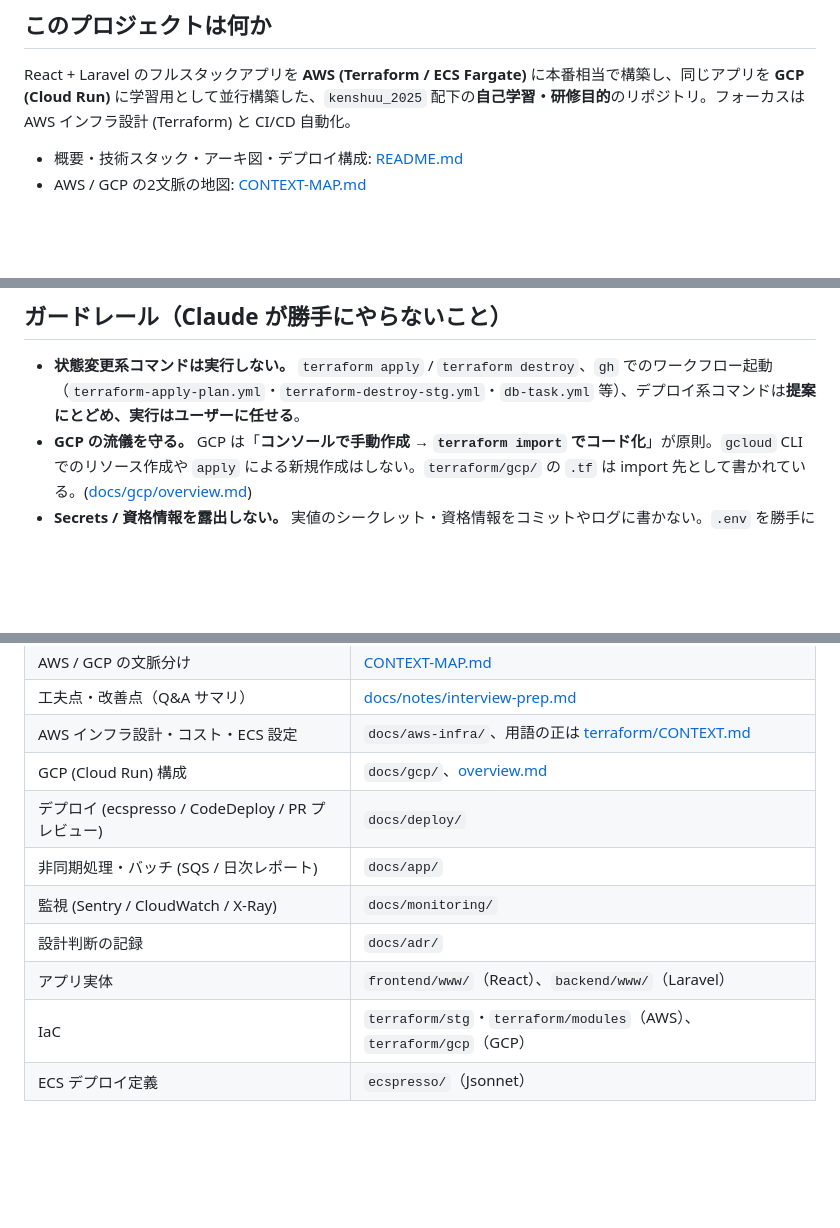
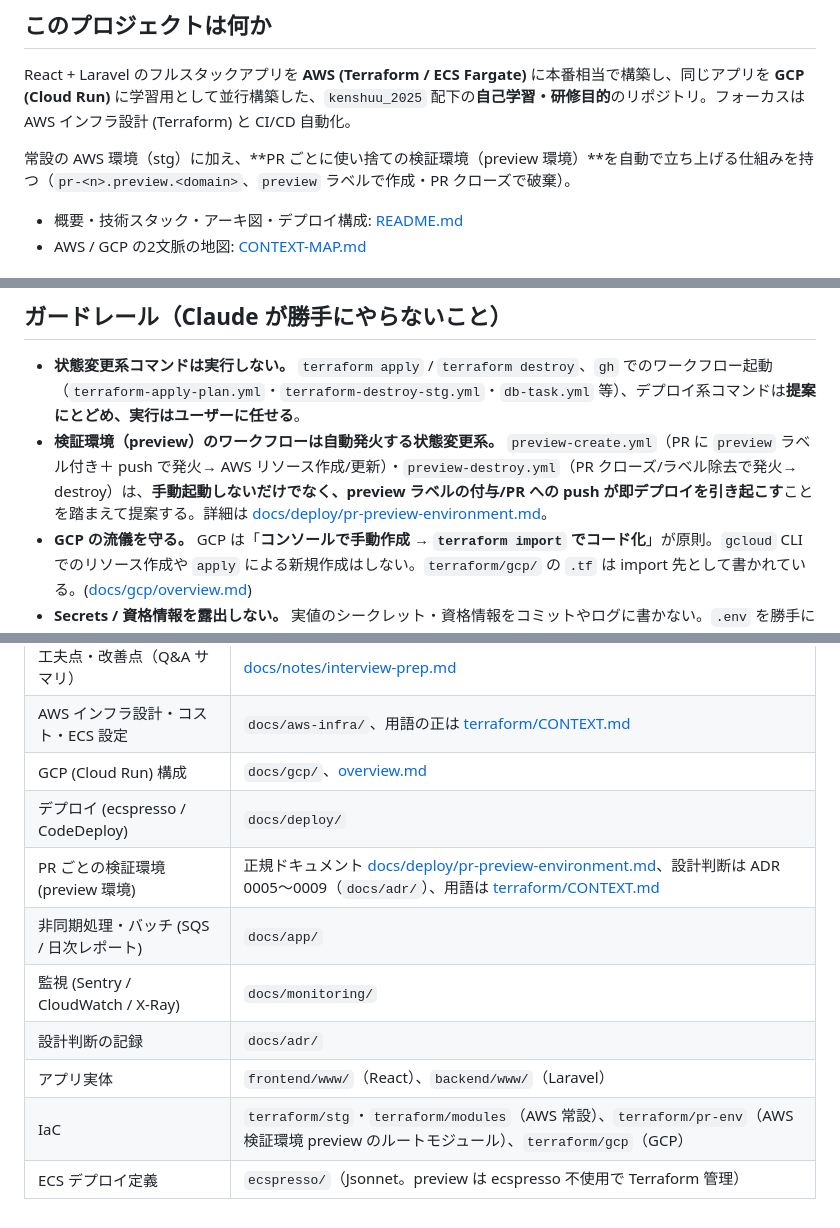
Before and after one commit to 0000masa/react-laravel-practice-public, a Markdown page: CLAUDE.md, 3 parts joined by grey strips. Rendered like a GitHub page; blank space fills up the shorter version.

Commit message:
CLAUDE.mdに検証環境（preview）の自動立ち上げとワークフローの説明を追加

```diff
--- a/CLAUDE.md
+++ b/CLAUDE.md
@@ -5,6 +5,8 @@
 ## このプロジェクトは何か
 
 React + Laravel のフルスタックアプリを **AWS (Terraform / ECS Fargate)** に本番相当で構築し、同じアプリを **GCP (Cloud Run)** に学習用として並行構築した、`kenshuu_2025` 配下の**自己学習・研修目的**のリポジトリ。フォーカスは AWS インフラ設計 (Terraform) と CI/CD 自動化。
+
+常設の AWS 環境（stg）に加え、**PR ごとに使い捨ての検証環境（preview 環境）**を自動で立ち上げる仕組みを持つ（`pr-<n>.preview.<domain>`、`preview` ラベルで作成・PR クローズで破棄）。
 
 - 概要・技術スタック・アーキ図・デプロイ構成: [README.md](./README.md)
 - AWS / GCP の2文脈の地図: [CONTEXT-MAP.md](./CONTEXT-MAP.md)
@@ -21,6 +23,7 @@ React + Laravel のフルスタックアプリを **AWS (Terraform / ECS Fargate
 ## ガードレール（Claude が勝手にやらないこと）
 
 - **状態変更系コマンドは実行しない。** `terraform apply` / `terraform destroy`、`gh` でのワークフロー起動（`terraform-apply-plan.yml`・`terraform-destroy-stg.yml`・`db-task.yml` 等）、デプロイ系コマンドは**提案にとどめ、実行はユーザーに任せる**。
+- **検証環境（preview）のワークフローは自動発火する状態変更系。** `preview-create.yml`（PR に `preview` ラベル付き＋ push で発火→ AWS リソース作成/更新）・`preview-destroy.yml`（PR クローズ/ラベル除去で発火→ destroy）は、**手動起動しないだけでなく、preview ラベルの付与/PR への push が即デプロイを引き起こす**ことを踏まえて提案する。詳細は [docs/deploy/pr-preview-environment.md](./docs/deploy/pr-preview-environment.md)。
 - **GCP の流儀を守る。** GCP は「**コンソールで手動作成 → `terraform import` でコード化**」が原則。`gcloud` CLI でのリソース作成や `apply` による新規作成はしない。`terraform/gcp/` の `.tf` は import 先として書かれている。([docs/gcp/overview.md](./docs/gcp/overview.md))
 - **Secrets / 資格情報を露出しない。** 実値のシークレット・資格情報をコミットやログに書かない。`.env` を勝手に編集しない。
 - **用語の正を尊重する。** 用語の定義の正は各 `.tf` と CONTEXT.md（[ルート CONTEXT.md](./CONTEXT.md) = GCP、[terraform/CONTEXT.md](./terraform/CONTEXT.md) = AWS）。勝手に用語を作り替えない。
@@ -64,10 +67,11 @@ npm run lint     # ESLint
 | 工夫点・改善点（Q&A サマリ） | [docs/notes/interview-prep.md](./docs/notes/interview-prep.md) |
 | AWS インフラ設計・コスト・ECS 設定 | `docs/aws-infra/`、用語の正は [terraform/CONTEXT.md](./terraform/CONTEXT.md) |
 | GCP (Cloud Run) 構成 | `docs/gcp/`、[overview.md](./docs/gcp/overview.md) |
-| デプロイ (ecspresso / CodeDeploy / PR プレビュー) | `docs/deploy/` |
+| デプロイ (ecspresso / CodeDeploy) | `docs/deploy/` |
+| PR ごとの検証環境 (preview 環境) | 正規ドキュメント [docs/deploy/pr-preview-environment.md](./docs/deploy/pr-preview-environment.md)、設計判断は ADR 0005〜0009（`docs/adr/`）、用語は [terraform/CONTEXT.md](./terraform/CONTEXT.md) |
 | 非同期処理・バッチ (SQS / 日次レポート) | `docs/app/` |
 | 監視 (Sentry / CloudWatch / X-Ray) | `docs/monitoring/` |
 | 設計判断の記録 | `docs/adr/` |
 | アプリ実体 | `frontend/www/`（React）、`backend/www/`（Laravel） |
-| IaC | `terraform/stg`・`terraform/modules`（AWS）、`terraform/gcp`（GCP） |
-| ECS デプロイ定義 | `ecspresso/`（Jsonnet） |
+| IaC | `terraform/stg`・`terraform/modules`（AWS 常設）、`terraform/pr-env`（AWS 検証環境 preview のルートモジュール）、`terraform/gcp`（GCP） |
+| ECS デプロイ定義 | `ecspresso/`（Jsonnet。preview は ecspresso 不使用で Terraform 管理） |
```
